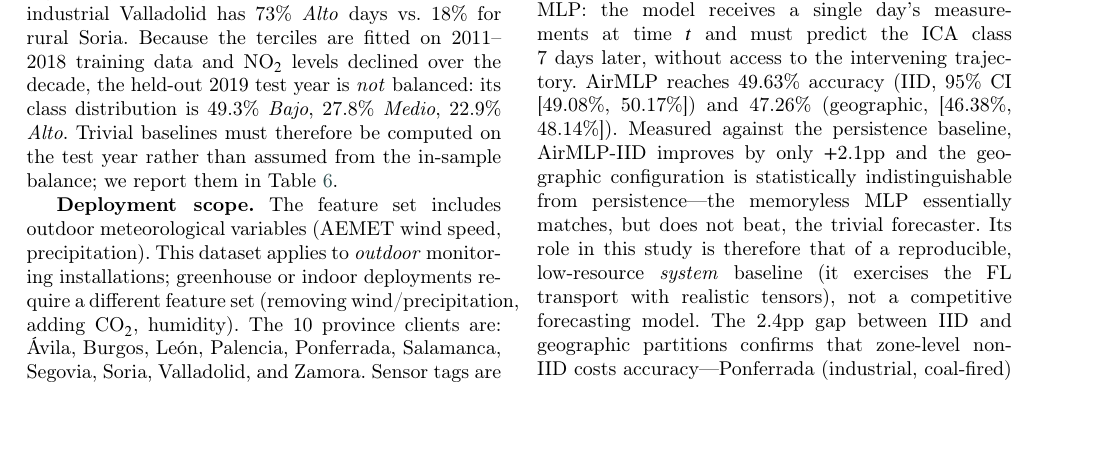
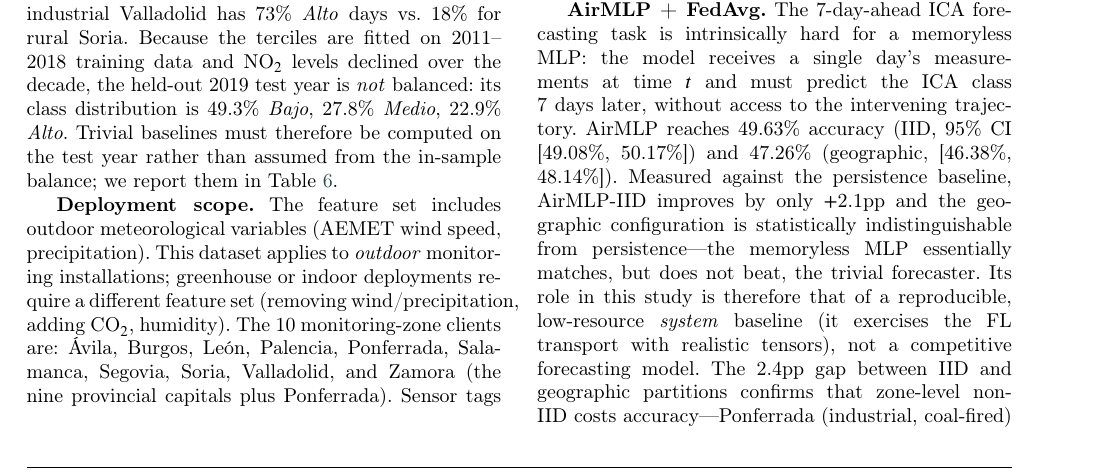
Before and after one commit to raullb34/FL-Iroh, a LaTeX paper (paper/elsevier-journal/els-cas-templates/els-cas-templates/fl-iroh-cas-dc.tex): part of page 9 of 15, cut so that both start at the same text, the shorter picture padded with empty space. Compiled offline with pdfLaTeX; a LaTeX package or settings file that is missing is left out.

Commit message:
paper: fix E6 monitoring-zone wording; stop tracking LaTeX .aux/.abs artifacts + gitignore

```diff
--- a/paper/elsevier-journal/els-cas-templates/els-cas-templates/fl-iroh-cas-dc.tex
+++ b/paper/elsevier-journal/els-cas-templates/els-cas-templates/fl-iroh-cas-dc.tex
@@ -455,7 +455,7 @@ The prediction task is \textbf{7-day-ahead ICA forecasting}: given outdoor senso
 
 ICA labels use training-set NO$_2$ terciles ($T_1{=}7.5$, $T_2{=}13.0~\mu$g/m$^3$) for 3-class targets that are balanced \emph{in-sample}: \textit{Bajo}~(low), \textit{Medio}~(medium), \textit{Alto}~(high). This replaces the absolute Spanish ICA thresholds (40/100~$\mu$g/m$^3$), which are designed for hourly peaks and produce a 99\%+ single-class imbalance on daily medians. The tercile approach preserves the NO$_2$ ranking and yields geographically non-IID distributions: industrial Valladolid has 73\% \textit{Alto} days vs.\ 18\% for rural Soria. Because the terciles are fitted on 2011--2018 training data and NO$_2$ levels declined over the decade, the held-out 2019 test year is \emph{not} balanced: its class distribution is 49.3\% \textit{Bajo}, 27.8\% \textit{Medio}, 22.9\% \textit{Alto}. Trivial baselines must therefore be computed on the test year rather than assumed from the in-sample balance; we report them in Table~\ref{tab:e6}.
 
-\textbf{Deployment scope.} The feature set includes outdoor meteorological variables (AEMET wind speed, precipitation). This dataset applies to \emph{outdoor} monitoring installations; greenhouse or indoor deployments require a different feature set (removing wind/precipitation, adding CO$_2$, humidity). The 10 province clients are: \'Avila, Burgos, Le\'on, Palencia, Ponferrada, Salamanca, Segovia, Soria, Valladolid, and Zamora. Sensor tags are registered via CoAP with the \texttt{rt=air-quality} attribute.
+\textbf{Deployment scope.} The feature set includes outdoor meteorological variables (AEMET wind speed, precipitation). This dataset applies to \emph{outdoor} monitoring installations; greenhouse or indoor deployments require a different feature set (removing wind/precipitation, adding CO$_2$, humidity). The 10 monitoring-zone clients are: \'Avila, Burgos, Le\'on, Palencia, Ponferrada, Salamanca, Segovia, Soria, Valladolid, and Zamora (the nine provincial capitals plus Ponferrada). Sensor tags are registered via CoAP with the \texttt{rt=air-quality} attribute.
 
 \textbf{Configurations.} We run six configurations to isolate model and aggregation effects: AirMLP~+~FedAvg (geographic and IID), ProphetWrapper~+~FedGAM, and ProphetWrapper~+~FedAvg (geographic and IID). Multi-seed replication ($n{=}5$) provides 95\% confidence intervals.
 
```
Also changed, not shown: 3 other files.
